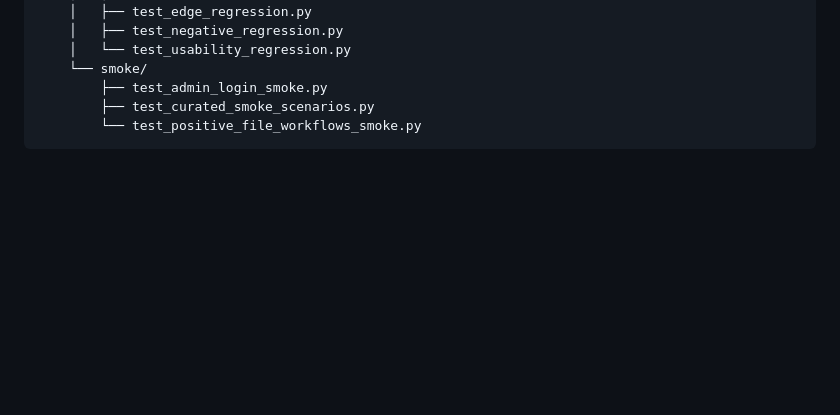
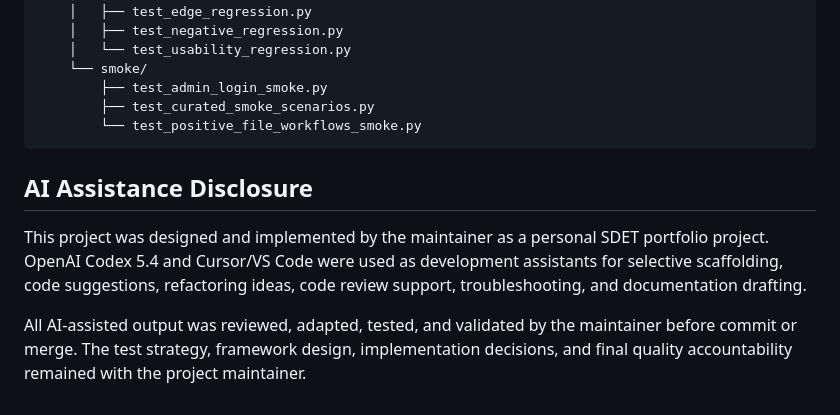
Before and after one commit to solracq/s3-storage-ui-automation-framework, a Markdown page: README.md, the part around the change. Drawn GitHub-style; blank space fills up the shorter version.

Commit message:
Added AI usage disclimer to README

````diff
--- a/README.md
+++ b/README.md
@@ -447,3 +447,9 @@ s3-storage-ui-automation-framework/
         ├── test_curated_smoke_scenarios.py
         └── test_positive_file_workflows_smoke.py
 ```
+
+## AI Assistance Disclosure
+
+This project was designed and implemented by the maintainer as a personal SDET portfolio project. OpenAI Codex 5.4 and Cursor/VS Code were used as development assistants for selective scaffolding, code suggestions, refactoring ideas, code review support, troubleshooting, and documentation drafting.
+
+All AI-assisted output was reviewed, adapted, tested, and validated by the maintainer before commit or merge. The test strategy, framework design, implementation decisions, and final quality accountability remained with the project maintainer.
````
